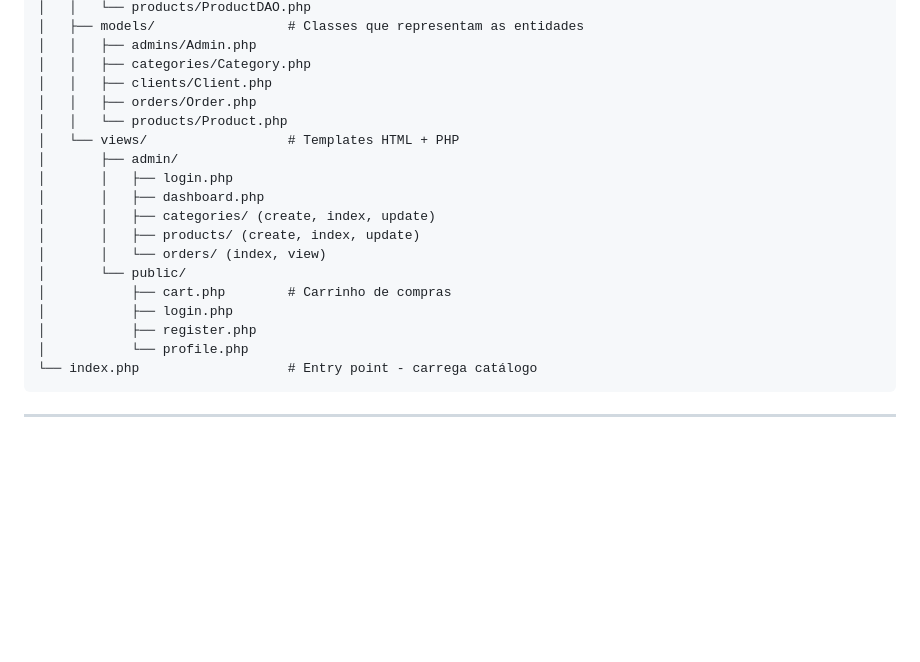
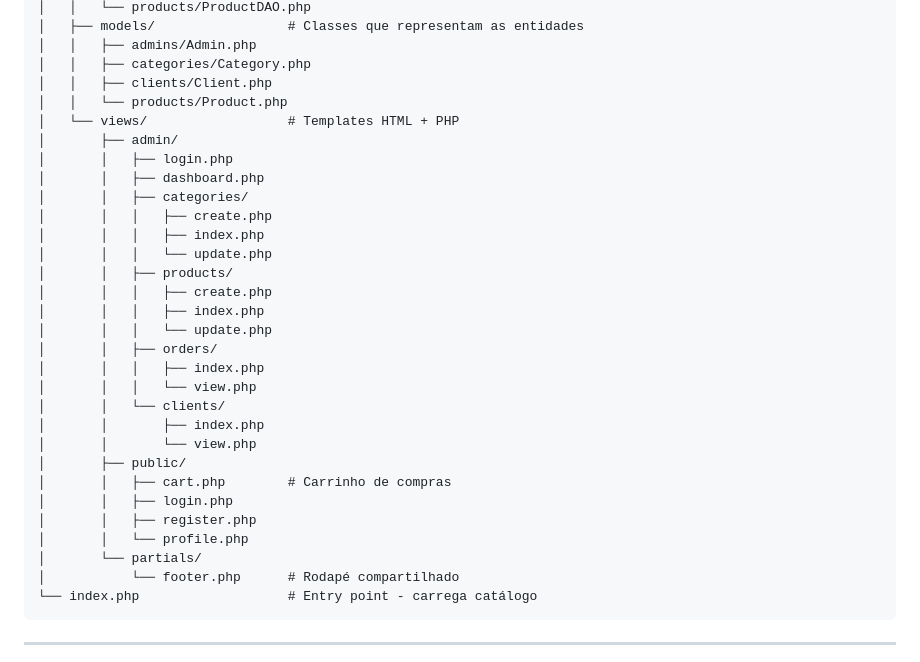
Before and after one commit to GabrielLourencoh/e-commerce-php, a Markdown page: README.md, the part around the change. GitHub-like rendering; blank space fills up the shorter version.

Commit message:
docs: update project structure in README

````diff
--- a/README.md
+++ b/README.md
@@ -51,20 +51,32 @@ e-commerce/
 │   │   ├── admins/Admin.php
 │   │   ├── categories/Category.php
 │   │   ├── clients/Client.php
-│   │   ├── orders/Order.php
 │   │   └── products/Product.php
 │   └── views/                  # Templates HTML + PHP
 │       ├── admin/
 │       │   ├── login.php
 │       │   ├── dashboard.php
-│       │   ├── categories/ (create, index, update)
-│       │   ├── products/ (create, index, update)
-│       │   └── orders/ (index, view)
-│       └── public/
-│           ├── cart.php        # Carrinho de compras
-│           ├── login.php
-│           ├── register.php
-│           └── profile.php
+│       │   ├── categories/
+│       │   │   ├── create.php
+│       │   │   ├── index.php
+│       │   │   └── update.php
+│       │   ├── products/
+│       │   │   ├── create.php
+│       │   │   ├── index.php
+│       │   │   └── update.php
+│       │   ├── orders/
+│       │   │   ├── index.php
+│       │   │   └── view.php
+│       │   └── clients/
+│       │       ├── index.php
+│       │       └── view.php
+│       ├── public/
+│       │   ├── cart.php        # Carrinho de compras
+│       │   ├── login.php
+│       │   ├── register.php
+│       │   └── profile.php
+│       └── partials/
+│           └── footer.php      # Rodapé compartilhado
 └── index.php                   # Entry point - carrega catálogo
 ```
 
````
